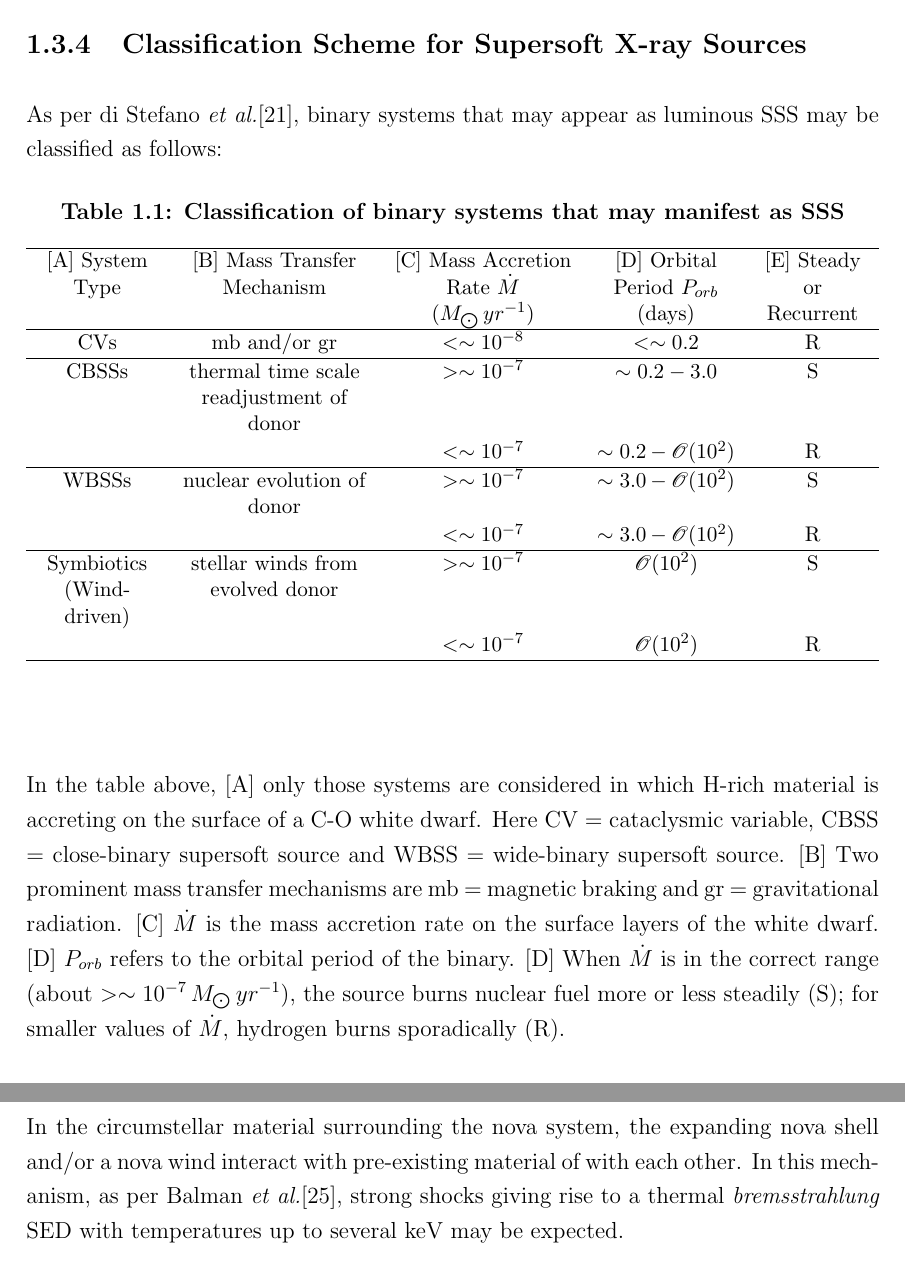
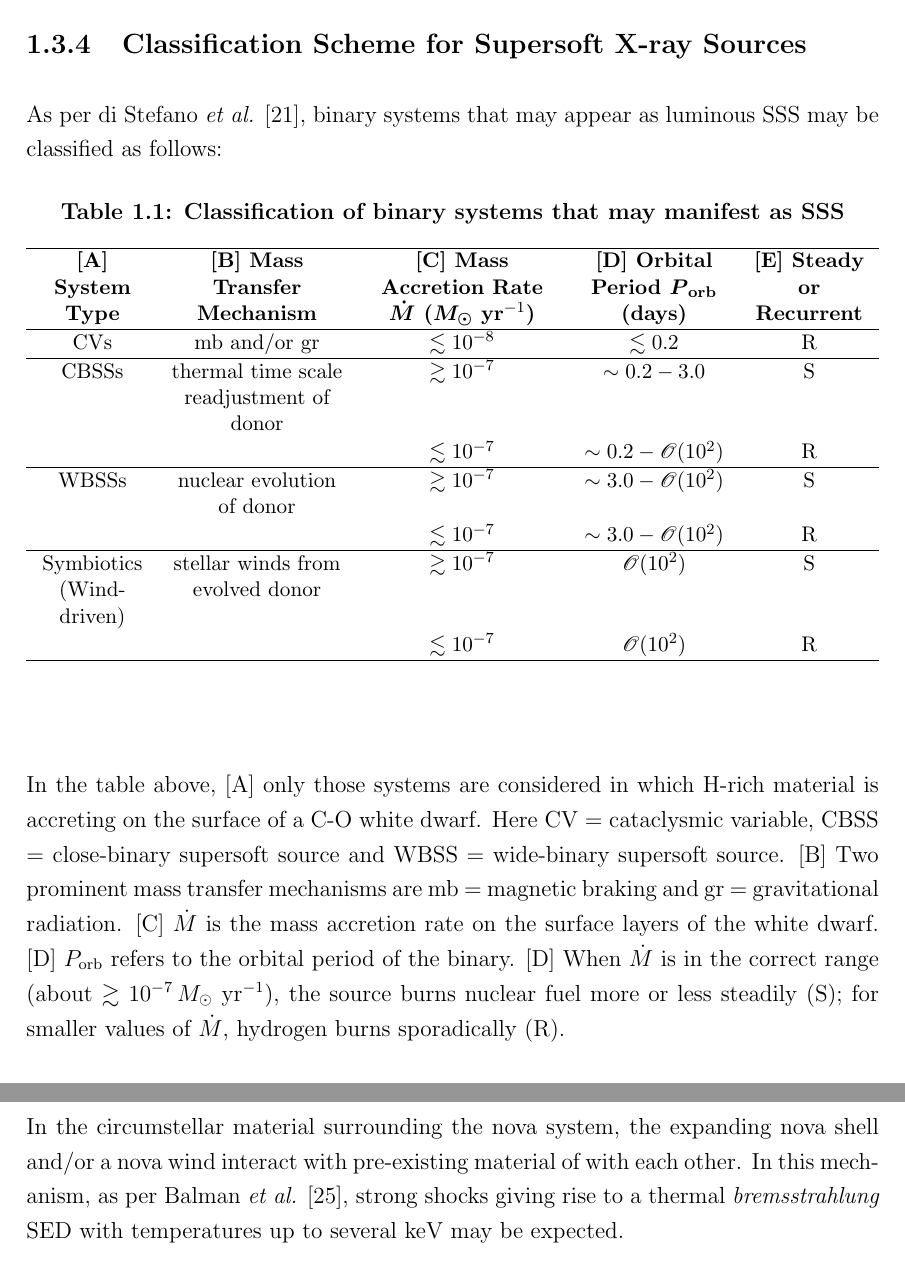
Before and after one commit to pararover/pb-phd-thesis-2024, a LaTeX thesis (main.tex, which reads chapters/01/introduction.tex, preamble.tex): two parts of pages 20 and 22 of 74, joined at a grey line, cut so that both start at the same text. Compiled offline with pdfLaTeX.

Commit message:
Revised math from chapter 1

```diff
--- a/chapters/01/introduction.tex
+++ b/chapters/01/introduction.tex
@@ -81,23 +81,23 @@
 					\caption{Classification of binary systems that may manifest as SSS}
 					\begin{tabulary}{\textwidth}{CCCCC}
 						\hline
-						\small{[A] System Type} & \small{[B] Mass Transfer Mechanism} & \small{[C] Mass Accretion Rate $\dot{M}$ ($M_{\bigodot}\,yr^{-1}$)} & \small{[D] Orbital Period $P_{orb}$ (days)} & \small{[E] Steady or Recurrent}\\
+						\small{\textbf{[A] System Type}} & \small{\textbf{[B] Mass Transfer Mechanism}} & \small{\textbf{[C] Mass Accretion Rate $\boldsymbol{\dot{M}}$ ($\boldsymbol{M_{\odot}}$ yr$^{-1}$)}} & \small{\textbf{[D] Orbital Period $\boldsymbol{P}_\text{\textbf{orb}}$ (days)}} & \small{\textbf{[E] Steady or Recurrent}}\\
 						\hline
-						\small{CVs} & \small{mb and/or gr} & \small{$<\sim 10^{-8}$} & \small{$<\sim 0.2$} & \small{R}\\
+						\small{CVs} & \small{mb and/or gr} & \small{$\lesssim 10^{-8}$} & \small{$\lesssim 0.2$} & \small{R}\\
 						\hline
-						\small{CBSSs} & \small{thermal time scale readjustment of donor} & \small{$>\sim 10^{-7}$} & \small{$\sim 0.2-3.0$} & \small{S}\\
-						\small{} & \small{} & \small{$<\sim 10^{-7}$} & \small{$\sim 0.2-\mathscr{O}(10^2)$} & \small{R}\\
+						\small{CBSSs} & \small{thermal time scale readjustment of donor} & \small{$\gtrsim 10^{-7}$} & \small{$\sim 0.2-3.0$} & \small{S}\\
+						\small{} & \small{} & \small{$\lesssim 10^{-7}$} & \small{$\sim 0.2-\mathscr{O}(10^2)$} & \small{R}\\
 						\hline
-						\small{WBSSs} & \small{nuclear evolution of donor} & \small{$>\sim 10^{-7}$} & \small{$\sim 3.0-\mathscr{O}(10^2)$} & \small{S}\\
-						\small{} & \small{} & \small{$<\sim 10^{-7}$} & \small{$\sim 3.0-\mathscr{O}(10^2)$} & \small{R}\\
+						\small{WBSSs} & \small{nuclear evolution of donor} & \small{$\gtrsim 10^{-7}$} & \small{$\sim 3.0-\mathscr{O}(10^2)$} & \small{S}\\
+						\small{} & \small{} & \small{$\lesssim 10^{-7}$} & \small{$\sim 3.0-\mathscr{O}(10^2)$} & \small{R}\\
 						\hline
-						\small{Symbiotics (Wind-driven)} & \small{stellar winds from evolved donor} & \small{$>\sim 10^{-7}$} & \small{$\mathscr{O}(10^2)$} & \small{S}\\
-						\small{} & \small{} & \small{$<\sim 10^{-7}$} & \small{$\mathscr{O}(10^2)$} & \small{R}\\
+						\small{Symbiotics (Wind-driven)} & \small{stellar winds from evolved donor} & \small{$\gtrsim 10^{-7}$} & \small{$\mathscr{O}(10^2)$} & \small{S}\\
+						\small{} & \small{} & \small{$\lesssim 10^{-7}$} & \small{$\mathscr{O}(10^2)$} & \small{R}\\
 						\hline
 					\end{tabulary}
 				\end{table}
 			\end{center}
 
-			In the table above, [A] only those systems are considered in which H-rich material is accreting on the surface of a C-O white dwarf. Here CV = cataclysmic variable, CBSS = close-binary supersoft source and WBSS = wide-binary supersoft source. [B] Two prominent mass transfer mechanisms are mb = magnetic braking and gr = gravitational radiation. [C] $\dot{M}$ is the mass accretion rate on the surface layers of the white dwarf. [D] $P_{orb}$ refers to the orbital period of the binary. [D] When $\dot{M}$ is in the correct range (about $>\sim 10^{-7}\,M_{\bigodot}\,yr^{-1}$), the source burns nuclear fuel more or less steadily (S); for smaller values of $\dot{M}$, hydrogen burns sporadically (R).
+			In the table above, [A] only those systems are considered in which H-rich material is accreting on the surface of a C-O white dwarf. Here CV = cataclysmic variable, CBSS = close-binary supersoft source and WBSS = wide-binary supersoft source. [B] Two prominent mass transfer mechanisms are mb = magnetic braking and gr = gravitational radiation. [C] $\dot{M}$ is the mass accretion rate on the surface layers of the white dwarf. [D] $P_\text{orb}$ refers to the orbital period of the binary. [D] When $\dot{M}$ is in the correct range (about $\gtrsim 10^{-7}\,M_{\odot}$ yr$^{-1}$), the source burns nuclear fuel more or less steadily (S); for smaller values of $\dot{M}$, hydrogen burns sporadically (R).
 
 		\subsection{Classical Novae} \label{introduction:current_status:CNe}
--- a/preamble.tex
+++ b/preamble.tex
@@ -1,5 +1,5 @@
-\documentclass[a4paper,12pt,oneside]{ThesisStyle}
-%\documentclass[a4paper,12pt,oneside,draft]{ThesisStyle}
+%\documentclass[a4paper,12pt,oneside]{ThesisStyle}
+\documentclass[a4paper,12pt,oneside,draft]{ThesisStyle}
 \usepackage[utf8]{inputenc}
 \usepackage{graphicx}
 \usepackage{subfig}
```
Also changed, not shown: chapters/02/continuum.tex (+1 -1 lines), chapters/01/introduction.tex (24 more changed lines).
